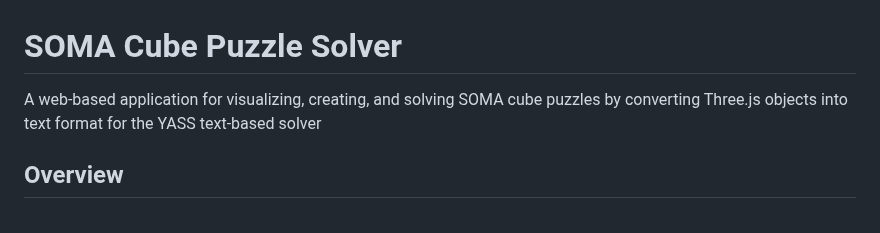
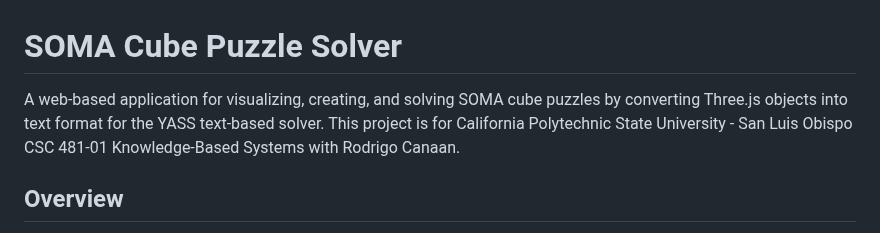
Before and after one commit to BlakeMasters/Soma-Cube-Project, a Markdown page: README.md, the part around the change. GitHub-like rendering.

```diff
--- a/README.md
+++ b/README.md
@@ -1,6 +1,6 @@
 # SOMA Cube Puzzle Solver
 
-A web-based application for visualizing, creating, and solving SOMA cube puzzles by converting Three.js objects into text format for the YASS text-based solver
+A web-based application for visualizing, creating, and solving SOMA cube puzzles by converting Three.js objects into text format for the YASS text-based solver. This project is for California Polytechnic State University - San Luis Obispo CSC 481-01 Knowledge-Based Systems with Rodrigo Canaan.
 
 ## Overview
 
```
